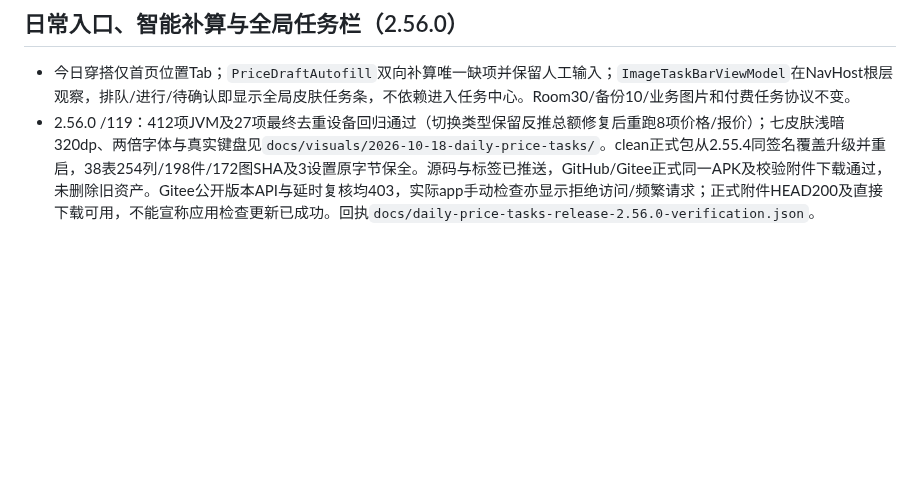
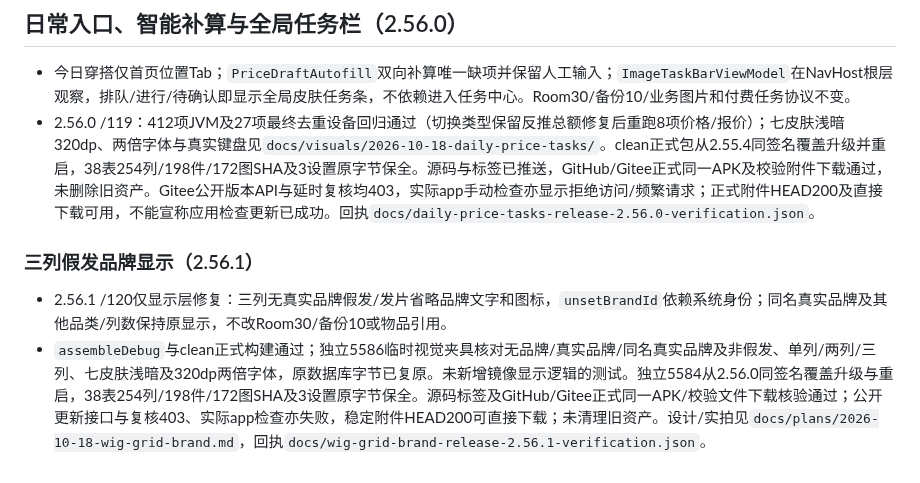
Before and after one commit to aalm1233/lolita, a Markdown page: AGENTS.md, the part around the change. Rendered like a GitHub page; blank space fills up the shorter version.

```diff
--- a/AGENTS.md
+++ b/AGENTS.md
@@ -512,3 +512,9 @@ bash run_device_test.sh            # 运行 UI 自动化测试套件
 
 - 今日穿搭仅首页位置Tab；`PriceDraftAutofill`双向补算唯一缺项并保留人工输入；`ImageTaskBarViewModel`在NavHost根层观察，排队/进行/待确认即显示全局皮肤任务条，不依赖进入任务中心。Room30/备份10/业务图片和付费任务协议不变。
 - 2.56.0 /119：412项JVM及27项最终去重设备回归通过（切换类型保留反推总额修复后重跑8项价格/报价）；七皮肤浅暗320dp、两倍字体与真实键盘见`docs/visuals/2026-10-18-daily-price-tasks/`。clean正式包从2.55.4同签名覆盖升级并重启，38表254列/198件/172图SHA及3设置原字节保全。源码与标签已推送，GitHub/Gitee正式同一APK及校验附件下载通过，未删除旧资产。Gitee公开版本API与延时复核均403，实际app手动检查亦显示拒绝访问/频繁请求；正式附件HEAD200及直接下载可用，不能宣称应用检查更新已成功。回执`docs/daily-price-tasks-release-2.56.0-verification.json`。
+
+
+### 三列假发品牌显示（2.56.1）
+
+- 2.56.1 /120仅显示层修复：三列无真实品牌假发/发片省略品牌文字和图标，`unsetBrandId`依赖系统身份；同名真实品牌及其他品类/列数保持原显示，不改Room30/备份10或物品引用。
+- `assembleDebug`与clean正式构建通过；独立5586临时视觉夹具核对无品牌/真实品牌/同名真实品牌及非假发、单列/两列/三列、七皮肤浅暗及320dp两倍字体，原数据库字节已复原。未新增镜像显示逻辑的测试。独立5584从2.56.0同签名覆盖升级与重启，38表254列/198件/172图SHA及3设置原字节保全。源码标签及GitHub/Gitee正式同一APK/校验文件下载核验通过；公开更新接口与复核403、实际app检查亦失败，稳定附件HEAD200可直接下载；未清理旧资产。设计/实拍见`docs/plans/2026-10-18-wig-grid-brand.md`，回执`docs/wig-grid-brand-release-2.56.1-verification.json`。
```
Also changed, not shown: docs/plans/2026-10-18-wig-grid-brand.md (+19 -1 lines), docs/visuals/2026-10-18-wig-grid-brand/actual-seven-skins.jpg (added), docs/visuals/2026-10-18-wig-grid-brand/actual-small-large.jpg (added), 1 other file.
